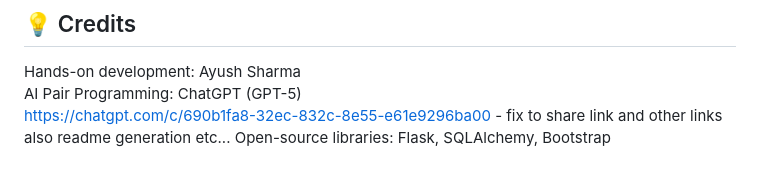
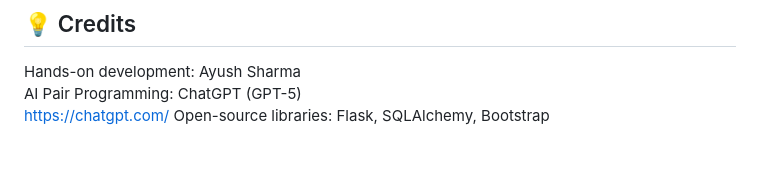
Before and after one commit to Ayush20076564/instamart-mini, a Markdown page: README.md, the part around the change. GitHub-like rendering.

Commit message:
Update credits section in README.md
Removed unnecessary details and fixed the ChatGPT link.

```diff
--- a/README.md
+++ b/README.md
@@ -150,8 +150,5 @@ Built with ❤️ using Flask, PostgreSQL, and ChatGPT guidance.
 ## 💡 Credits
 Hands-on development: Ayush Sharma
 AI Pair Programming: ChatGPT (GPT-5)
-https://chatgpt.com/c/690b1fa8-32ec-832c-8e55-e61e9296ba00 - fix to share link
-and other links
-also readme generation
-etc...
+https://chatgpt.com/
 Open-source libraries: Flask, SQLAlchemy, Bootstrap
```
